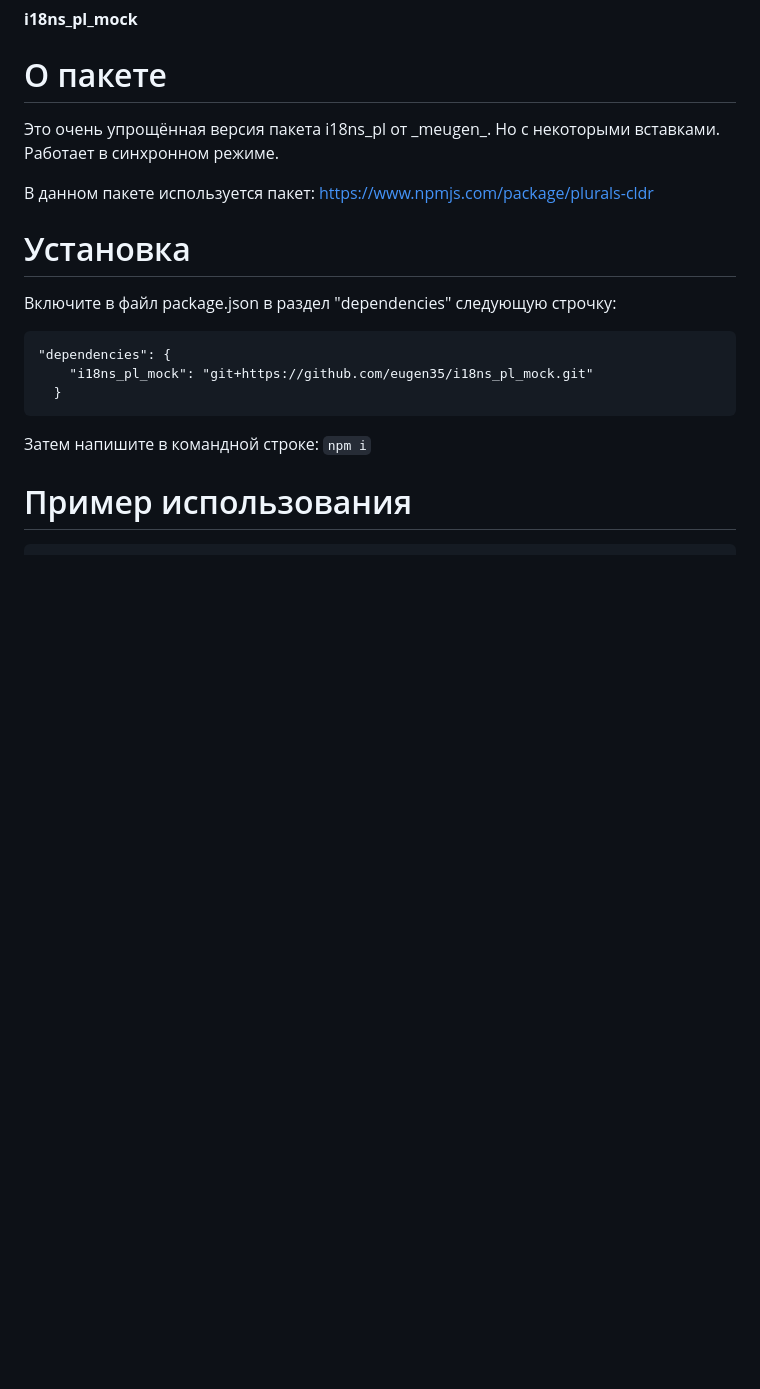
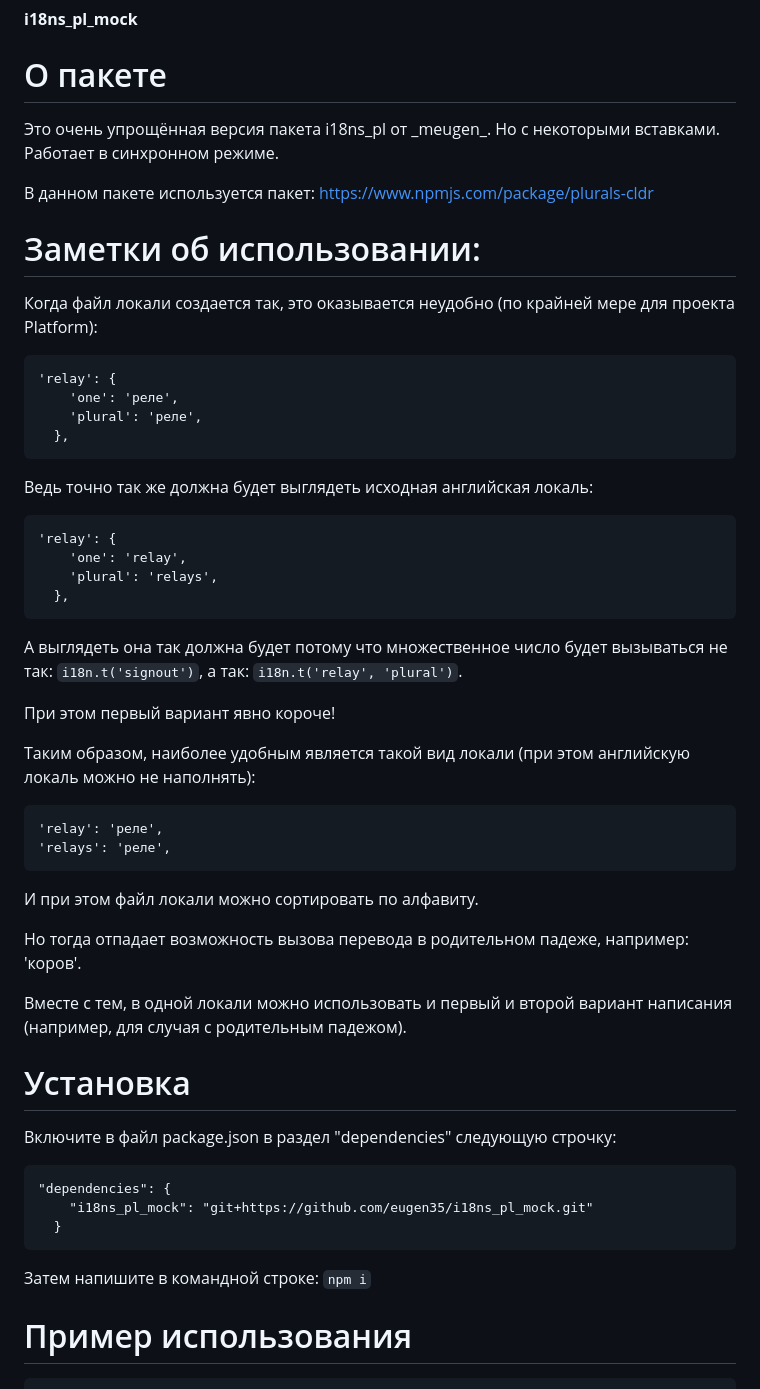
Before and after one commit to eugen35/i18ns_pl_mock, a Markdown page: README.md, the part around the change. Rendered like a GitHub page; blank space fills up the shorter version.

Commit message:
Добавлены комментарии по использованию

````diff
--- a/README.md
+++ b/README.md
@@ -5,6 +5,37 @@
 Работает в синхронном режиме.
 
 В данном пакете используется пакет: https://www.npmjs.com/package/plurals-cldr
+
+# Заметки об использовании:
+Когда файл локали создается так, это оказывается неудобно (по крайней мере для проекта Platform):
+```
+'relay': {
+    'one': 'реле',
+    'plural': 'реле',
+  },
+```
+Ведь точно так же должна будет выглядеть исходная английская локаль:
+```
+'relay': {
+    'one': 'relay',
+    'plural': 'relays',
+  },
+```
+А выглядеть она так должна будет потому что множественное число будет вызываться не так:
+`i18n.t('signout')`, а так: `i18n.t('relay', 'plural')`.
+
+При этом первый вариант явно короче!
+
+Таким образом, наиболее удобным является такой вид локали (при этом английскую локаль можно не наполнять):
+```
+'relay': 'реле',
+'relays': 'реле',
+```
+И при этом файл локали можно сортировать по алфавиту.
+
+Но тогда отпадает возможность вызова перевода в родительном падеже, например: 'коров'.
+
+Вместе с тем, в одной локали можно использовать и первый и второй вариант написания (например, для случая с родительным падежом).
 
 # Установка
 Включите в файл package.json в раздел "dependencies" следующую строчку:
````
